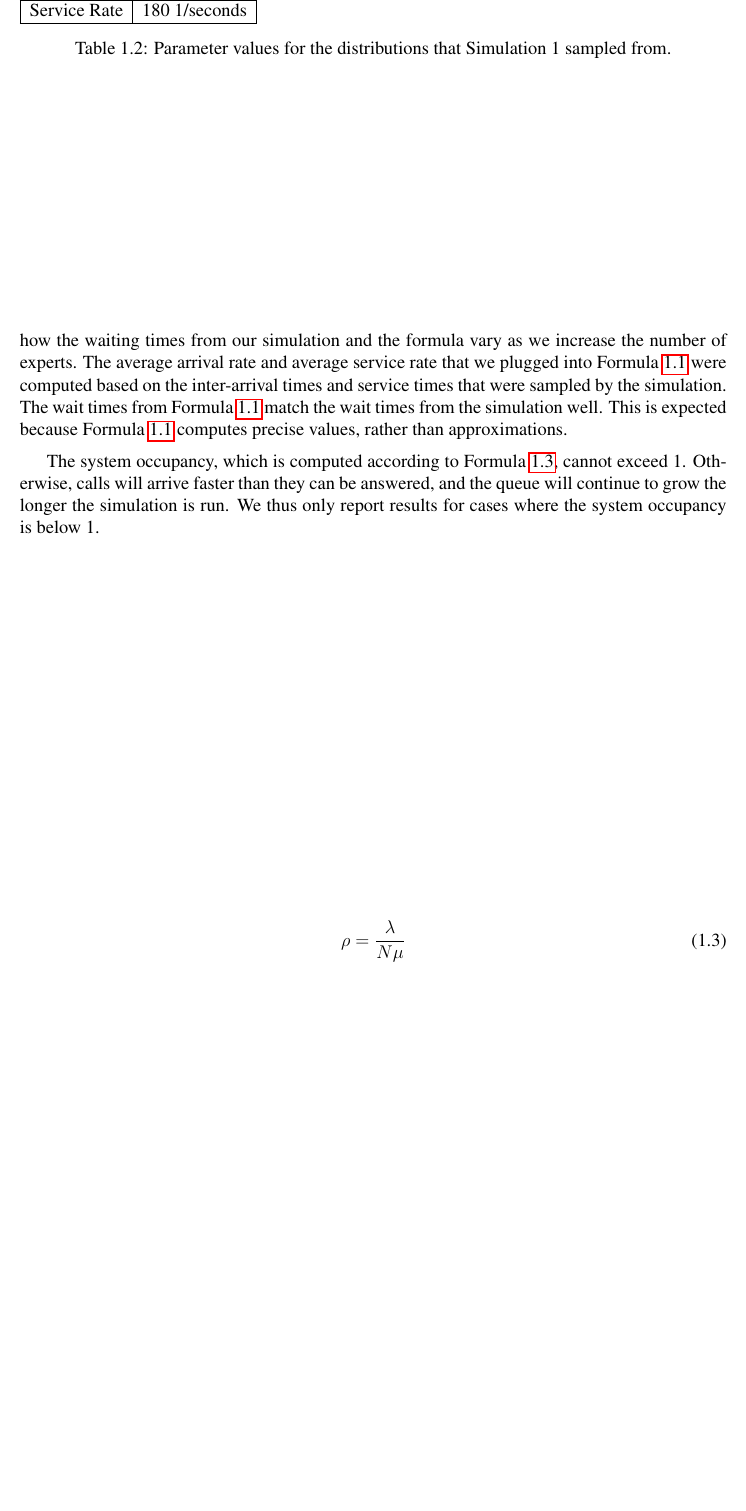
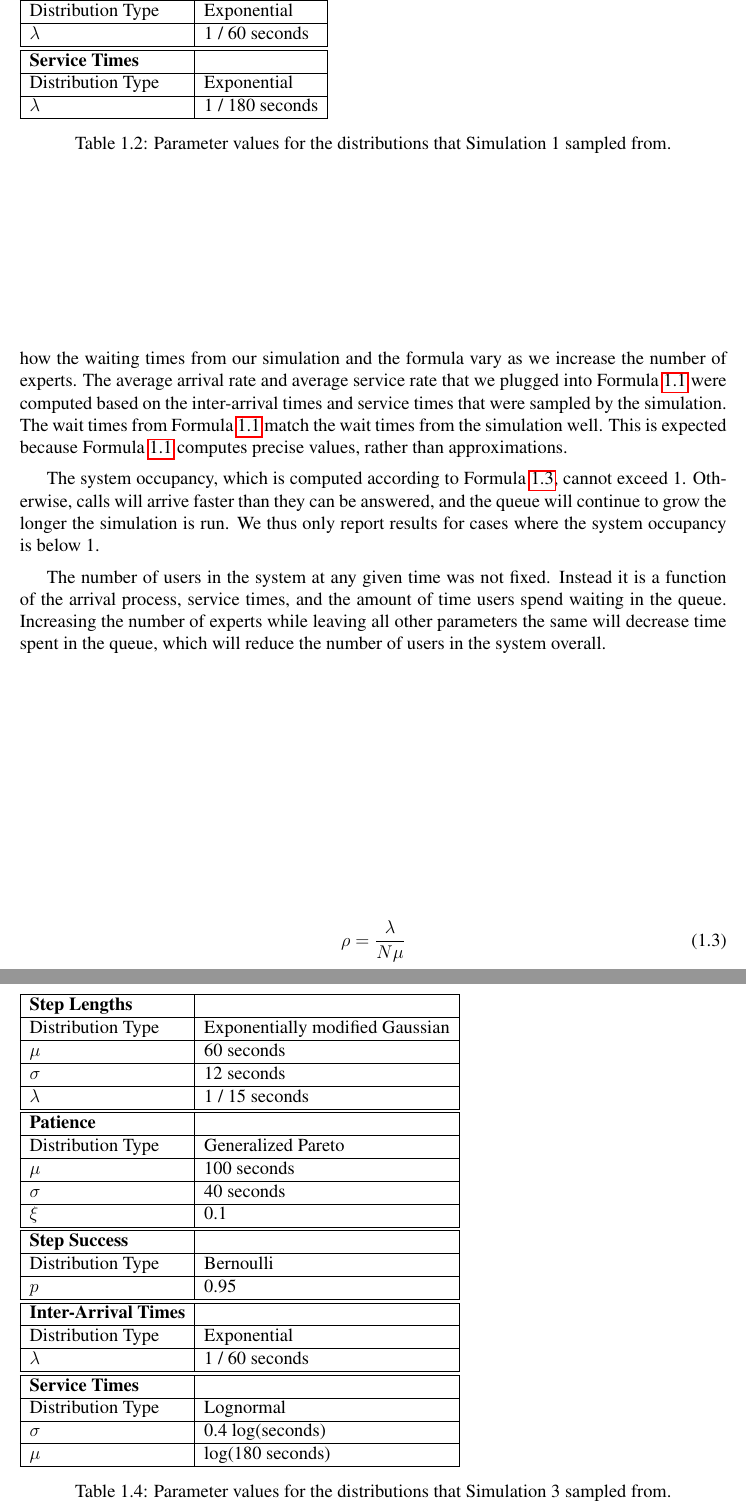
Before and after one commit to akindofyoga/thesis, a LaTeX thesis (thesis.tex, which reads human.tex): part of page 7 of 26 before the commit and two parts of pages 7 and 18 of 26 after it, the two joined at a grey line, cut at the place of the change, the shorter picture padded with empty space. Compiled offline with pdfLaTeX.

Commit message:
parameter tables

```diff
--- a/human.tex
+++ b/human.tex
@@ -273,9 +273,18 @@ than approximations.
 \begin{table}
   \begin{tabular}{|l|l|}
     \hline
-    Arrival Rate & 60 1/seconds\\
+    \textbf{Inter-Arrival Times} & \\
     \hline
-    Service Rate & 180 1/seconds\\
+    Distribution Type & Exponential\\
+    \hline
+    $\lambda$ & 1 / 60 seconds\\
+    \hline
+    \hline
+    \textbf{Service Times} & \\
+    \hline
+    Distribution Type & Exponential\\
+    \hline
+    $\lambda$ & 1 / 180 seconds\\
     \hline
   \end{tabular}
   \caption{Parameter values for the distributions that Simulation 1 sampled
@@ -287,6 +296,13 @@ cannot exceed 1.
 Otherwise, calls will arrive faster than they can be answered, and the queue
 will continue to grow the longer the simulation is run.
 We thus only report results for cases where the system occupancy is below 1.
+
+The number of users in the system at any given time was not fixed.
+Instead it is a function of the arrival process, service times, and the amount
+of time users spend waiting in the queue.
+Increasing the number of experts while leaving all other parameters the same
+will decrease time spent in the queue, which will reduce the number of users in
+the system overall.
 
 \begin{equation}
 \rho = \frac{\lambda}{N \mu}
@@ -309,6 +325,8 @@ We thus only report results for cases where the system occupancy is below 1.
     The waiting times resulting from Simulation 1 and Formula~\ref{eq:mmn}.
     The time values were sampled from the distributions shown in
     Figure~\ref{fig:simple_sim1_dists}.
+    The number of users in the system varies as described in
+    Section~\ref{sec:simple}.
   }\label{fig:simple_sim1_results}
 \end{figure}
 
@@ -403,6 +430,8 @@ distribution for service times.
     The system occupancy was greater than 1 when there were fewer than 4
     experts, so we do not have results for these cases for the reasons that we
     describe in Section~\ref{sec:simple}.
+    The number of users in the system varies as described in
+    Section~\ref{sec:simple}.
   }\label{fig:simple_sim2_results}
 \end{figure}
 
@@ -568,6 +599,58 @@ six experts.
 This makes sense intuitively, as there was more of a buffer to handle bursts of
 calls coming in.
 
+\begin{table}
+  \begin{tabular}{|l|l|}
+    \hline
+    \textbf{Step Lengths} & \\
+    \hline
+    Distribution Type & Exponentially modified Gaussian\\
+    \hline
+    $\mu$ & 60 seconds\\
+    \hline
+    $\sigma$ & 12 seconds\\
+    \hline
+    $\lambda$ & 1 / 15 seconds\\
+    \hline
+    \hline
+    \textbf{Patience} & \\
+    \hline
+    Distribution Type & Generalized Pareto\\
+    \hline
+    $\mu$ & 100 seconds\\
+    \hline
+    $\sigma$ & 40 seconds\\
+    \hline
+    $\xi$ & 0.1\\
+    \hline
+    \hline
+    \textbf{Step Success} & \\
+    \hline
+    Distribution Type & Bernoulli\\
+    \hline
+    $p$ & 0.95\\
+    \hline
+    \hline
+    \textbf{Inter-Arrival Times} & \\
+    \hline
+    Distribution Type & Exponential\\
+    \hline
+    $\lambda$ & 1 / 60 seconds\\
+    \hline
+    \hline
+    \textbf{Service Times} & \\
+    \hline
+    Distribution Type & Lognormal\\
+    \hline
+    $\sigma$ & 0.4 log(seconds)\\
+    \hline
+    $\mu$ & log(180 seconds)\\
+    \hline
+  \end{tabular}
+  \caption{Parameter values for the distributions that Simulation 3 sampled
+    from.}\label{tab:sim3_params}
+\end{table}
+
 \begin{figure}[H]
   \includegraphics[width=\textwidth]{figures/montecarlo/full_expected_sim.png}
   \caption{
@@ -575,6 +658,8 @@ calls coming in.
     The standard deviation of waiting times from the simulation was large when
     there were five experts.
     However, increasing the number of experts decreased this standard deviation.
+    The number of users in the system varies as described in
+    Section~\ref{sec:simple}.
   }\label{fig:full_expected_sim}
 \end{figure}
 
```
Also changed, not shown: human.tex (23 more changed lines).
